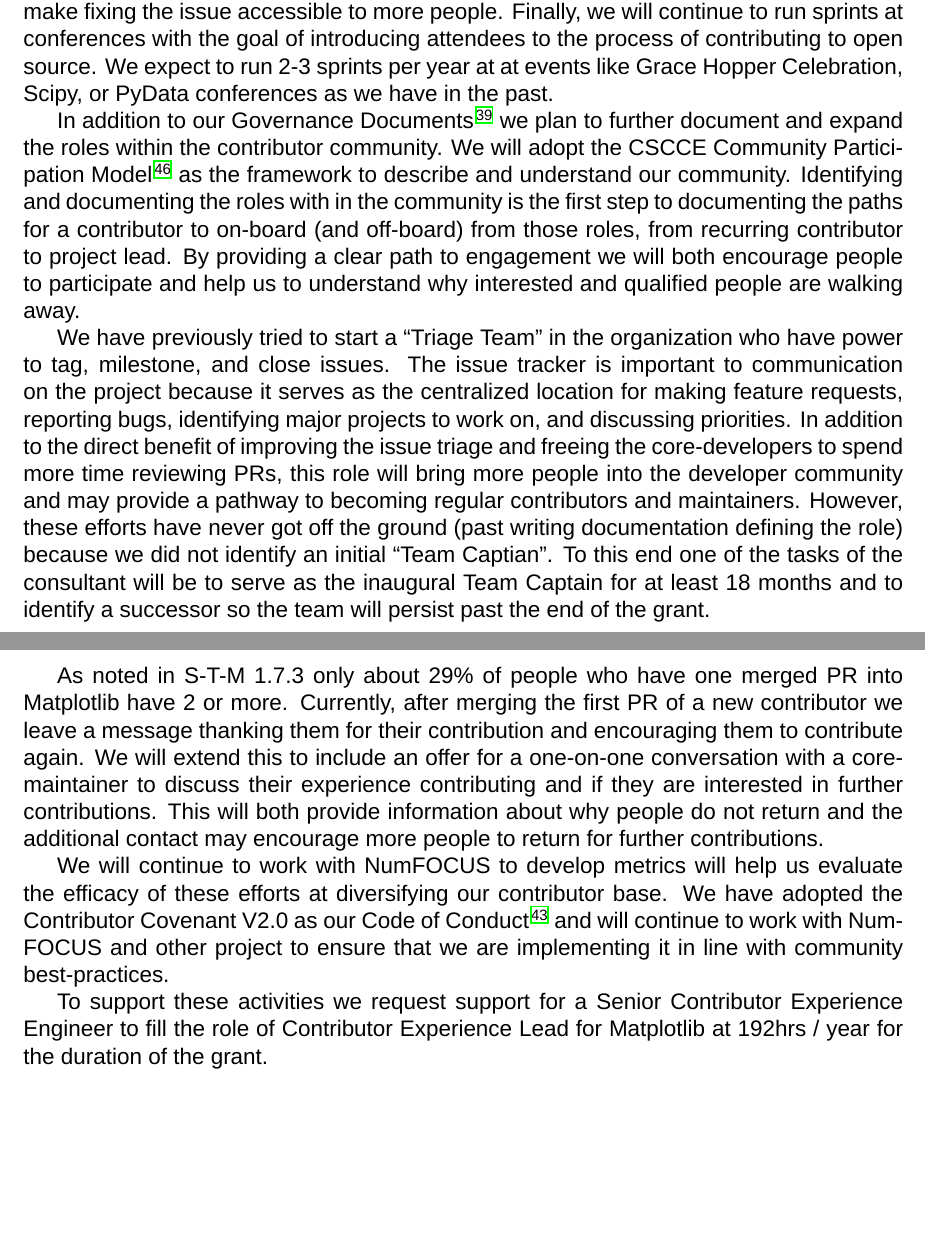
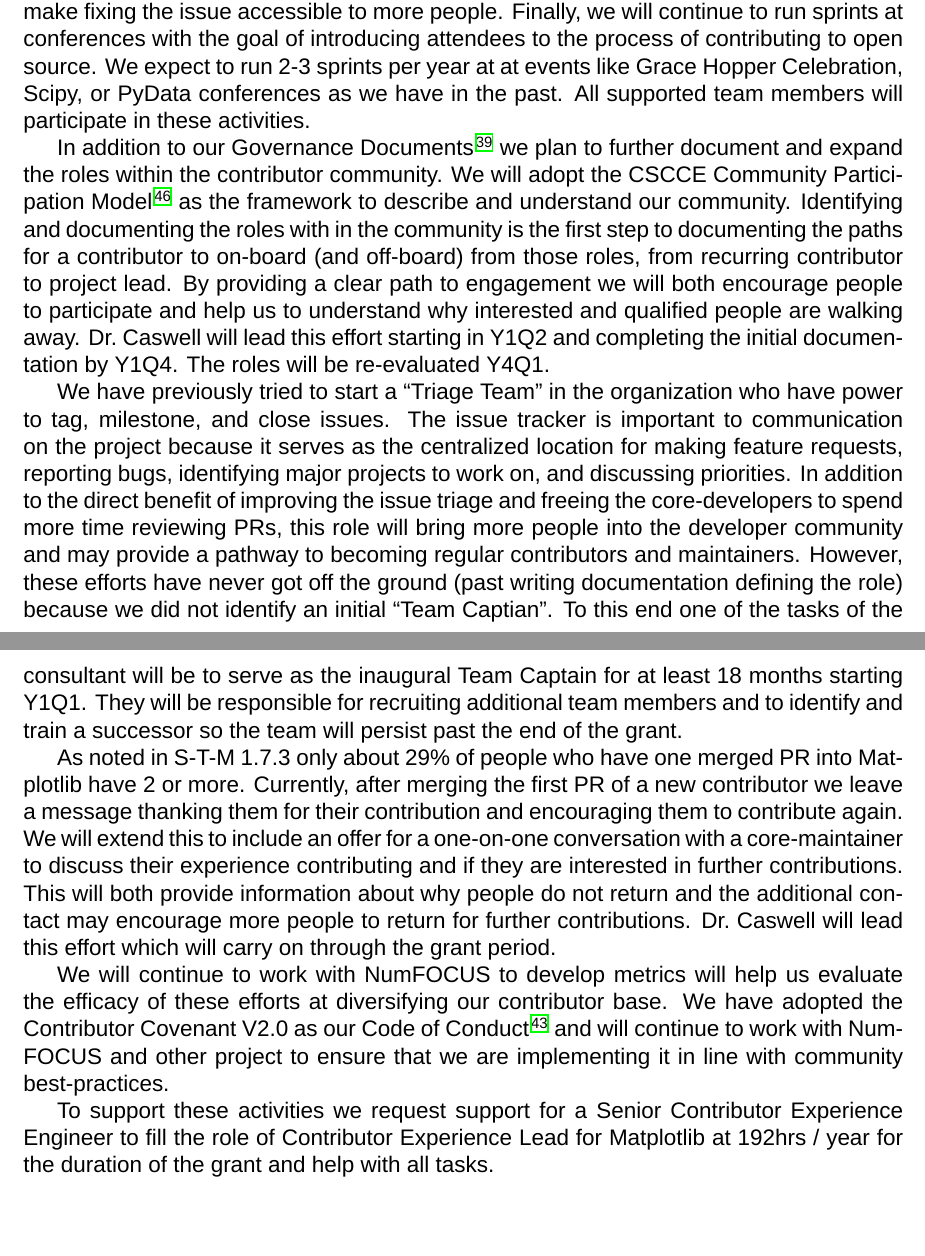
Before and after one commit to matplotlib/2024-NASA-ROSES-F7, a LaTeX document (proposal/mpl_cartopy.tex): two parts of pages 24 and 25 of 38, joined at a grey line, cut so that both start at the same text. Compiled offline with XeLaTeX; a missing font is replaced by an installed copy or a similar font.

Commit message:
edits to inclusion plan

```diff
--- a/proposal/mpl_cartopy.tex
+++ b/proposal/mpl_cartopy.tex
@@ -1809,7 +1809,8 @@
 we will continue to run sprints at conferences with the goal of introducing
 attendees to the process of contributing to open source.  We expect to run 2-3
 sprints per year at at events like Grace Hopper Celebration, Scipy, or PyData
-conferences as we have in the past.
+conferences as we have in the past.  All supported team members will participate
+in these activities.
 
 In addition to our Governance Documents~\cite{gov} we plan to further document
 and expand the roles within the contributor community.  We will adopt the CSCCE
@@ -1819,7 +1820,9 @@
 on-board (and off-board) from those roles, from recurring contributor to
 project lead.  By providing a clear path to engagement we will both encourage
 people to participate and help us to understand why interested and qualified
-people are walking away.
+people are walking away.  Dr.\ Caswell will lead this effort starting in Y1Q2
+and completing the initial documentation by Y1Q4.  The roles will be
+re-evaluated Y4Q1.
 
 We have previously tried to start a ``Triage Team'' in the organization who
 have power to tag, milestone, and close issues.  The issue tracker is important
@@ -1830,19 +1833,22 @@
 PRs, this role will bring more people into the developer community and may
 provide a pathway to becoming regular contributors and maintainers.  However,
 these efforts have never got off the ground (past writing documentation
-defining the role) because we did not identify an initial ``Team Captian''.
-To this end one of the tasks of the consultant will be to serve as the inaugural
-Team Captain for at least 18 months and to identify a successor so the team will
-persist past the end of the grant.
-
-As noted in S-T-M 1.7.3 only about 29\% of people who have one merged
-PR into Matplotlib have 2 or more.  Currently, after merging the first PR of
-a new contributor we leave a message thanking them for their contribution and
+defining the role) because we did not identify an initial ``Team Captian''.  To
+this end one of the tasks of the consultant will be to serve as the inaugural
+Team Captain for at least 18 months starting Y1Q1.  They will be responsible
+for recruiting additional team members and to identify and train a successor so
+the team will persist past the end of the grant.
+
+As noted in S-T-M 1.7.3 only about 29\% of people who have one merged PR into
+Matplotlib have 2 or more.  Currently, after merging the first PR of a new
+contributor we leave a message thanking them for their contribution and
 encouraging them to contribute again.  We will extend this to include an offer
-for a one-on-one conversation with a core-maintainer to discuss their experience
-contributing and if they are interested in further contributions.  This will
-both provide information about why people do not return and the additional contact
-may encourage more people to return for further contributions.
+for a one-on-one conversation with a core-maintainer to discuss their
+experience contributing and if they are interested in further contributions.
+This will both provide information about why people do not return and the
+additional contact may encourage more people to return for further
+contributions.  Dr.\ Caswell will lead this effort which will carry on through
+the grant period.
 %
 
 We will continue to work with NumFOCUS to develop metrics will help us evaluate
@@ -1859,7 +1865,8 @@
 
 To support these activities we request support for a Senior Contributor
 Experience Engineer to fill the role of Contributor Experience Lead for
-Matplotlib at 192hrs / year for the duration of the grant.
+Matplotlib at 192hrs / year for the duration of the grant and help with all
+tasks.
 
 
 %   \begin{itemize}
```
